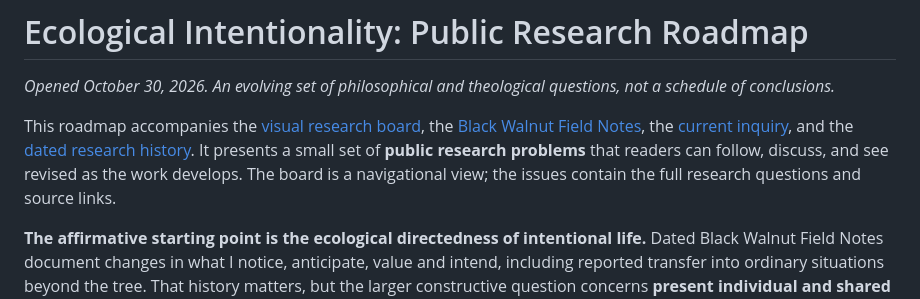
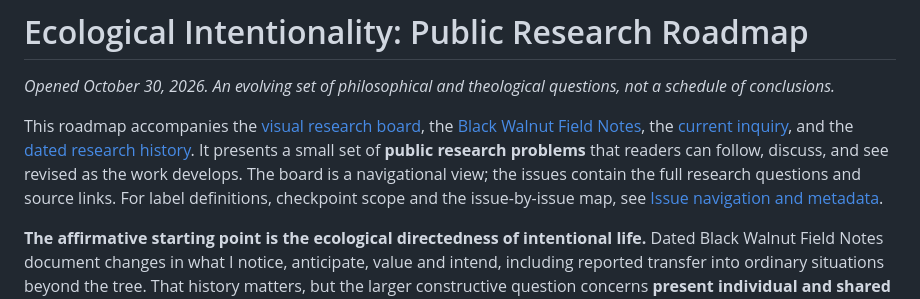
Before and after one commit to samharrelson/ecological-intentionality-research, a Markdown page: RESEARCH-ROADMAP.md, the part around the change. Rendered like a GitHub page.

```diff
--- a/RESEARCH-ROADMAP.md
+++ b/RESEARCH-ROADMAP.md
@@ -2,7 +2,7 @@
 
 *Opened October 30, 2026. An evolving set of philosophical and theological questions, not a schedule of conclusions.*
 
-This roadmap accompanies the [visual research board](https://github.com/users/samharrelson/projects/1/views/4), the [Black Walnut Field Notes](https://ecologicalintentionality.org), the [current inquiry](project/where-the-inquiry-stands.md), and the [dated research history](project/how-the-inquiry-developed.md). It presents a small set of **public research problems** that readers can follow, discuss, and see revised as the work develops. The board is a navigational view; the issues contain the full research questions and source links.
+This roadmap accompanies the [visual research board](https://github.com/users/samharrelson/projects/1/views/4), the [Black Walnut Field Notes](https://ecologicalintentionality.org), the [current inquiry](project/where-the-inquiry-stands.md), and the [dated research history](project/how-the-inquiry-developed.md). It presents a small set of **public research problems** that readers can follow, discuss, and see revised as the work develops. The board is a navigational view; the issues contain the full research questions and source links. For label definitions, checkpoint scope and the issue-by-issue map, see [Issue navigation and metadata](project/issue-metadata.md).
 
 **The affirmative starting point is the ecological directedness of intentional life.** Dated Black Walnut Field Notes document changes in what I notice, anticipate, value and intend, including reported transfer into ordinary situations beyond the tree. That history matters, but the larger constructive question concerns **present individual and shared conscious directedness**: whether relationships with independently active lives and material places can participate in specifying what an intention is *for*, its possible futures and its fulfillment, while those realities remain irreducibly other. This positive problem deserves an account *before* asking whether an established philosophical framework is inadequate. The strongest explanations from Husserl, Stein, Merleau-Ponty, Bateson, Ruyer, Indigenous relational thought and other sources remain serious tests, not obstacles to be dismissed. The work must still distinguish recorded change, its multiple possible causes, normatively adequate care, and a distinctive constitutive claim. In parallel, *The Ecology of the Cross* asks a separate constructive theological question about incarnation, crucifixion, resurrection, and creaturely participation.
 
```
Also changed, not shown: project/issue-metadata.md (added, +80 -0 lines).
